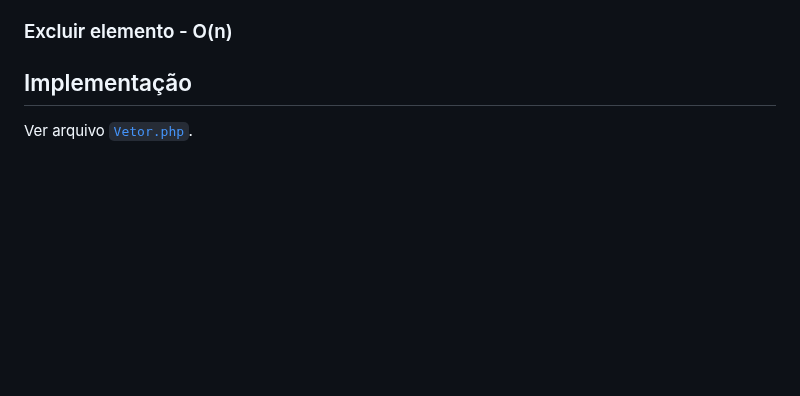
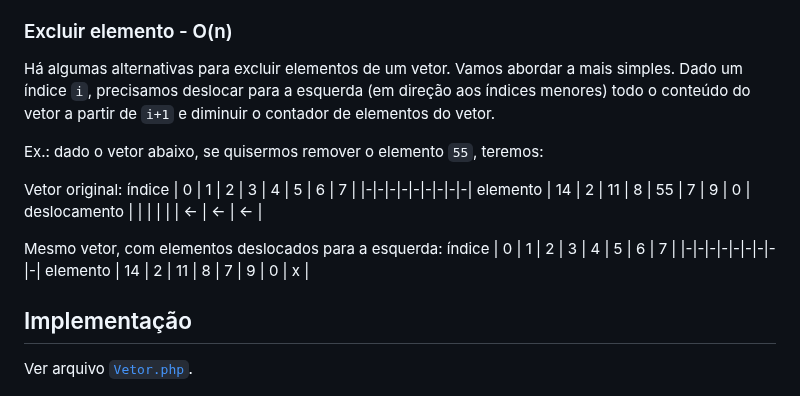
Before and after one commit to ciromdrs/prog-orientada-a-servicos, a Markdown page: extra/Vetores.md, the part around the change. GitHub-like rendering; blank space fills up the shorter version.

Commit message:
Adicionar exclusão em vetores

```diff
--- a/extra/Vetores.md
+++ b/extra/Vetores.md
@@ -77,6 +77,22 @@ E em todos os casos precisamos fazer uma quantidade de operações proporcional
 
 
 ### Excluir elemento - O(n)
+Há algumas alternativas para excluir elementos de um vetor.
+Vamos abordar a mais simples.
+Dado um índice `i`, precisamos deslocar para a esquerda (em direção aos índices menores) todo o conteúdo do vetor a partir de `i+1` e diminuir o contador de elementos do vetor.
+
+Ex.: dado o vetor abaixo, se quisermos remover o elemento `55`, teremos:
+
+Vetor original:
+índice   | 0 | 1 | 2 | 3 | 4 | 5 | 6 | 7 |
+|-|-|-|-|-|-|-|-|-|
+elemento | 14 | 2 | 11 | 8 | 55 | 7 | 9 | 0 |
+deslocamento | | | | | | <- | <- | <- |
+
+Mesmo vetor, com elementos deslocados para a esquerda:
+índice   | 0 | 1 | 2 | 3 | 4 | 5 | 6 | 7 |
+|-|-|-|-|-|-|-|-|-|
+elemento | 14 | 2 | 11 | 8 | 7 | 9 | 0 | x |
 
 
 ## Implementação
```
